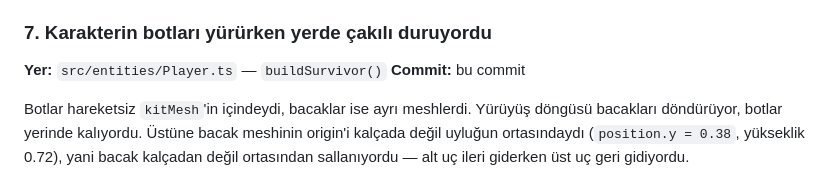
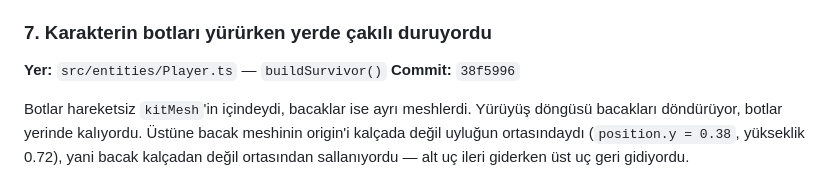
Before and after one commit to mmburk/swarm-survival-3d, a Markdown page: bug.md, the part around the change. GitHub-like rendering.

Commit message:
docs: note the commit on the boot bug
Co-Authored-By: Claude Opus 5 <noreply@anthropic.com>

```diff
--- a/bug.md
+++ b/bug.md
@@ -119,7 +119,7 @@ sönmüş bir tanesi ise yerini koruyordu. Artık ömrünün en sonundaki seçil
 ### 7. Karakterin botları yürürken yerde çakılı duruyordu
 
 **Yer:** `src/entities/Player.ts` — `buildSurvivor()`
-**Commit:** bu commit
+**Commit:** `38f5996`
 
 Botlar hareketsiz `kitMesh`'in içindeydi, bacaklar ise ayrı meshlerdi. Yürüyüş
 döngüsü bacakları döndürüyor, botlar yerinde kalıyordu. Üstüne bacak meshinin
```
